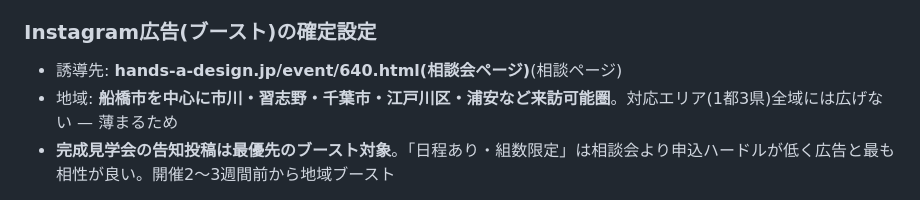
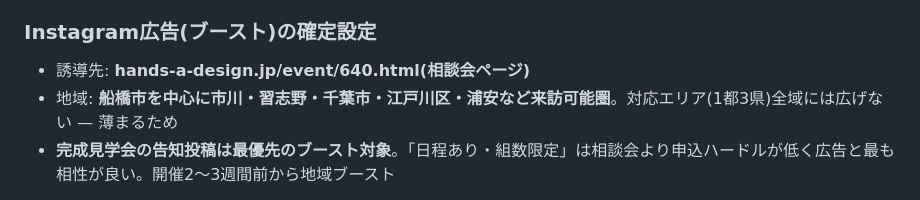
Before and after one commit to handsadesign/HD-schedule-planner, a Markdown page: SANDBOX/プロモーション全体戦略書.md, the part around the change. Drawn GitHub-style.

Commit message:
表記の重複を修正
Co-Authored-By: Claude Fable 5 <noreply@anthropic.com>
Claude-Session: https://claude.ai/code/session_01RP5zoGXPtUaB64C7DrsuwQ

```diff
--- a/SANDBOX/プロモーション全体戦略書.md
+++ b/SANDBOX/プロモーション全体戦略書.md
@@ -78,7 +78,7 @@
 - 費用ゼロで「③行動」層に届く、優先度最上位の施策
 
 ### Instagram広告(ブースト)の確定設定
-- 誘導先: **hands-a-design.jp/event/640.html(相談会ページ)**(相談ページ)
+- 誘導先: **hands-a-design.jp/event/640.html(相談会ページ)**
 - 地域: **船橋市を中心に市川・習志野・千葉市・江戸川区・浦安など来訪可能圏**。対応エリア(1都3県)全域には広げない — 薄まるため
 - **完成見学会の告知投稿は最優先のブースト対象**。「日程あり・組数限定」は相談会より申込ハードルが低く広告と最も相性が良い。開催2〜3週間前から地域ブースト
 
```
